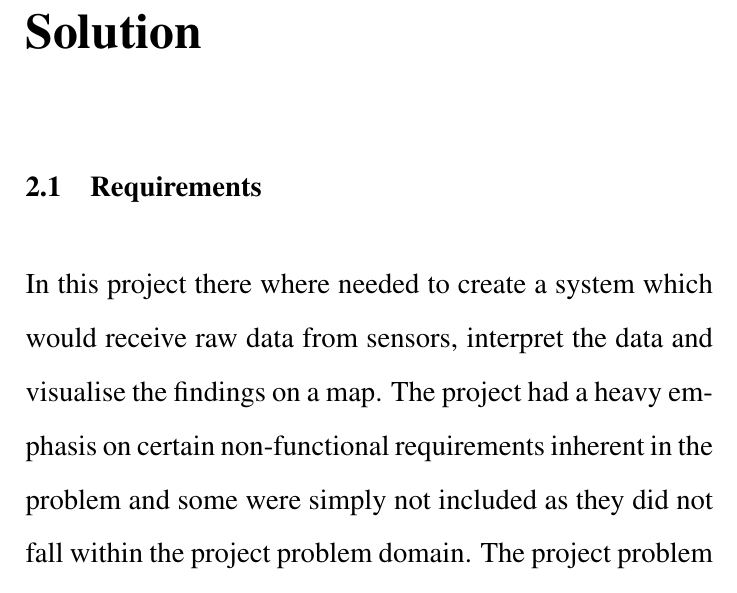
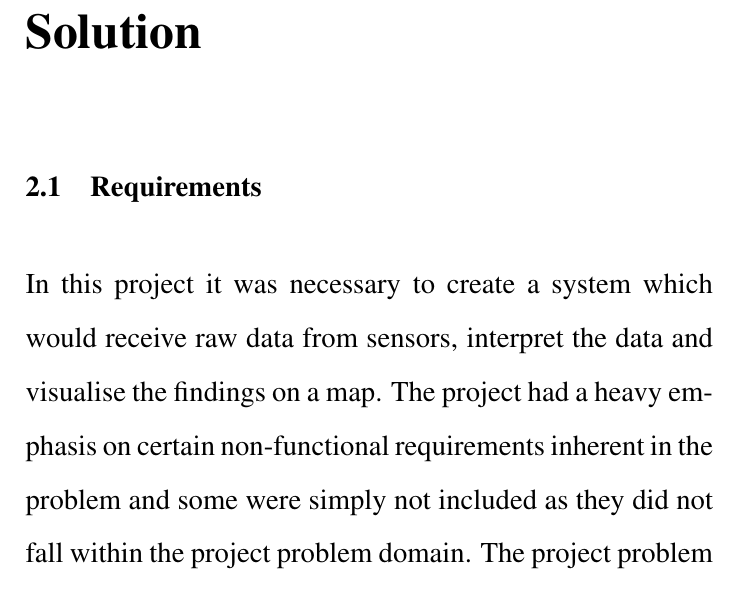
Before and after one commit to Danidude/Basic-project, a LaTeX thesis (report/report.tex, which reads report/solution/requirements.tex): part of page 25 of 57, cut so that both start at the same text. Compiled offline with pdfLaTeX.

Commit message:
Fixed a few spelling mistakes

```diff
--- a/report/solution/requirements.tex
+++ b/report/solution/requirements.tex
@@ -1,5 +1,5 @@
 \section{Requirements}
-In this project there where needed to create a system which would receive raw data from sensors, interpret the data and visualise the findings on a map. The project had a heavy emphasis on certain non-functional requirements inherent in the problem and some were simply not included as they did not fall within the project problem domain. The project problem domain being the crisis map, and the non-functional requirements that were not included were related to the sensors. The reason for this prioritization was that the limitations in the current generation of smart phones, as discussed in the literature review, made some requirements impossible to complete. Smart phones were not equipped with smoke detectors and the power consumption of the application would drain the battery too quickly. Furthermore new and better hardware for smart phones was expected to be released. As such this project was based on the assumption that precises sensors and batteries with a longer life expectancy would be released, making it unnecessary to limit the project by accounting for current limitations.
+In this project it was necessary to create a system which would receive raw data from sensors, interpret the data and visualise the findings on a map. The project had a heavy emphasis on certain non-functional requirements inherent in the problem and some were simply not included as they did not fall within the project problem domain. The project problem domain being the crisis map, and the non-functional requirements that were not included were related to the sensors. The reason for this prioritization was that the limitations in the current generation of smart phones, as discussed in the literature review, made some requirements impossible to complete. Smart phones were not equipped with smoke detectors and the power consumption of the application would drain the battery too quickly. Furthermore new and better hardware for smart phones was expected to be released. As such this project was based on the assumption that precises sensors and batteries with a longer life expectancy would be released, making it unnecessary to limit the project by accounting for current limitations.
 \\\\
 The non-functional requirements consists of the environmental simulation and the Gaussian processes. The simulation were to simulate an actual crisis situation by starting the forest fire and placing sensors on the simulation map. This map would not be visible to the user and function merely as a way to estimate the accuracy of the interpreter. The Gaussian processes were to receive data from the simulated sensors and output predictions indicating where the fire is and where it will be.
 \\\\
```
